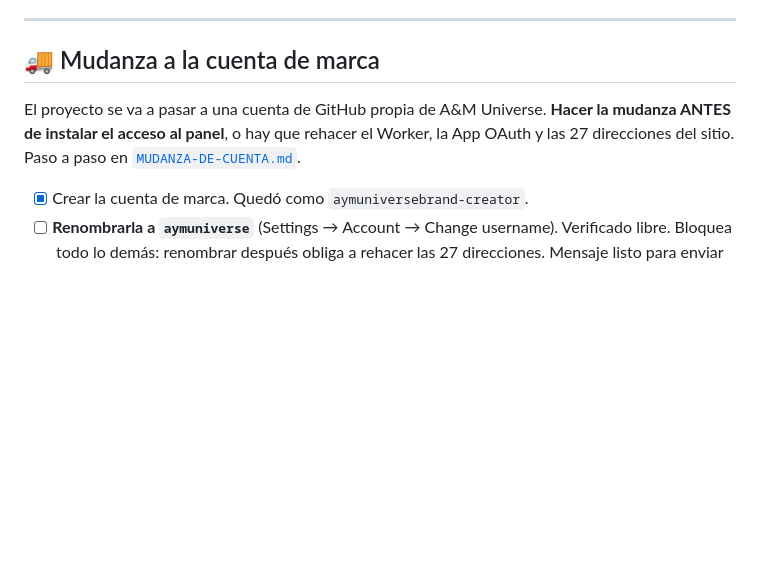
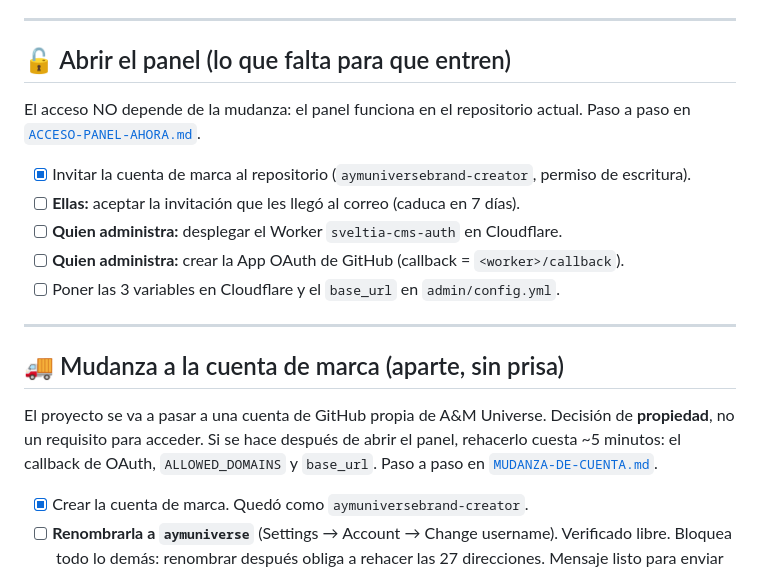
Before and after one commit to Droko1982/a-y-m, a Markdown page: PENDIENTES.md, the part around the change. Drawn GitHub-style; blank space fills up the shorter version.

```diff
--- a/PENDIENTES.md
+++ b/PENDIENTES.md
@@ -65,11 +65,25 @@ inglés, modo claro/oscuro, SEO y páginas legales base.
 
 ---
 
-## 🚚 Mudanza a la cuenta de marca
+## 🔓 Abrir el panel (lo que falta para que entren)
+
+El acceso NO depende de la mudanza: el panel funciona en el repositorio actual.
+Paso a paso en [`ACCESO-PANEL-AHORA.md`](ACCESO-PANEL-AHORA.md).
+
+- [x] Invitar la cuenta de marca al repositorio (`aymuniversebrand-creator`, permiso de escritura).
+- [ ] **Ellas:** aceptar la invitación que les llegó al correo (caduca en 7 días).
+- [ ] **Quien administra:** desplegar el Worker `sveltia-cms-auth` en Cloudflare.
+- [ ] **Quien administra:** crear la App OAuth de GitHub (callback = `<worker>/callback`).
+- [ ] Poner las 3 variables en Cloudflare y el `base_url` en `admin/config.yml`.
+
+---
+
+## 🚚 Mudanza a la cuenta de marca (aparte, sin prisa)
 
 El proyecto se va a pasar a una cuenta de GitHub propia de A&M Universe.
-**Hacer la mudanza ANTES de instalar el acceso al panel**, o hay que rehacer
-el Worker, la App OAuth y las 27 direcciones del sitio.
+Decisión de **propiedad**, no un requisito para acceder. Si se hace después de
+abrir el panel, rehacerlo cuesta ~5 minutos: el callback de OAuth,
+`ALLOWED_DOMAINS` y `base_url`.
 Paso a paso en [`MUDANZA-DE-CUENTA.md`](MUDANZA-DE-CUENTA.md).
 
 - [x] Crear la cuenta de marca. Quedó como `aymuniversebrand-creator`.
```
Also changed, not shown: ACCESO-PANEL-AHORA.md (added, +104 -0 lines), PANEL-MENSAJE-CLIENTAS.md (+88 -124 lines).
